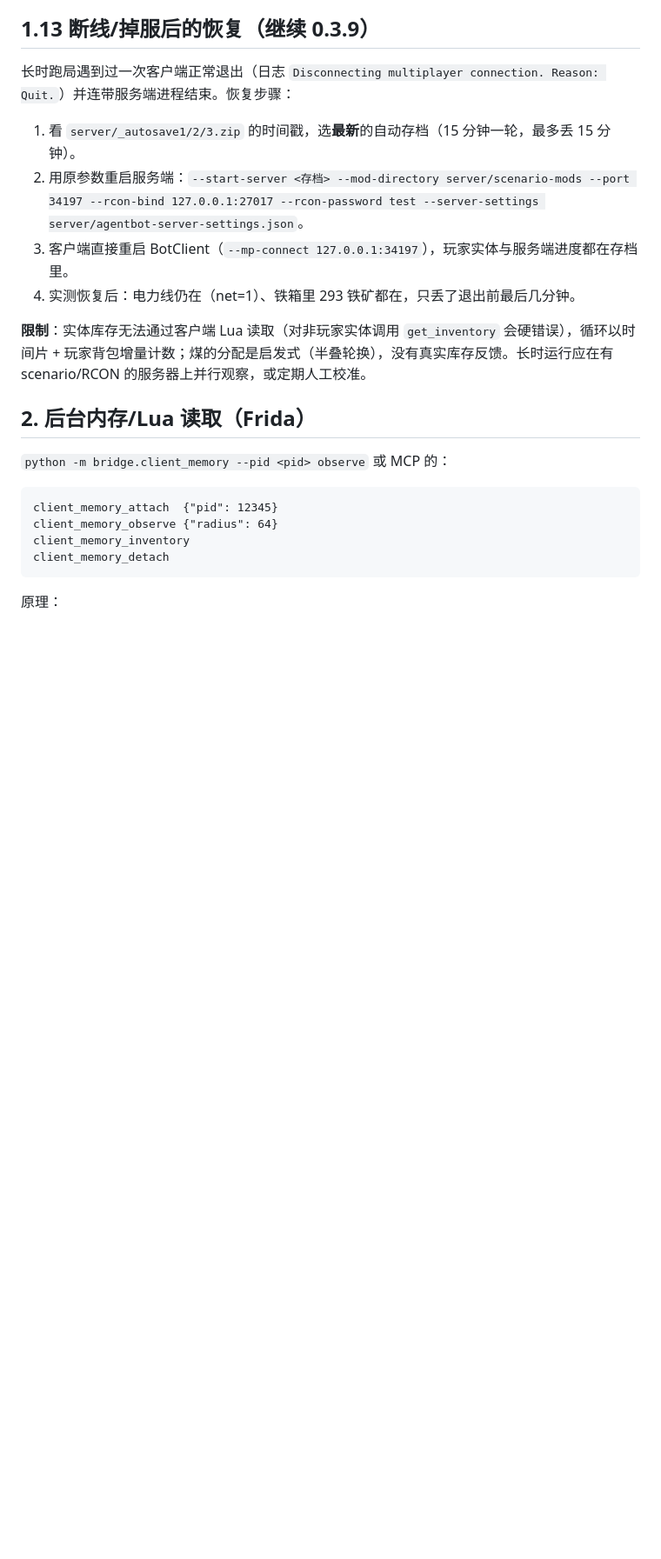
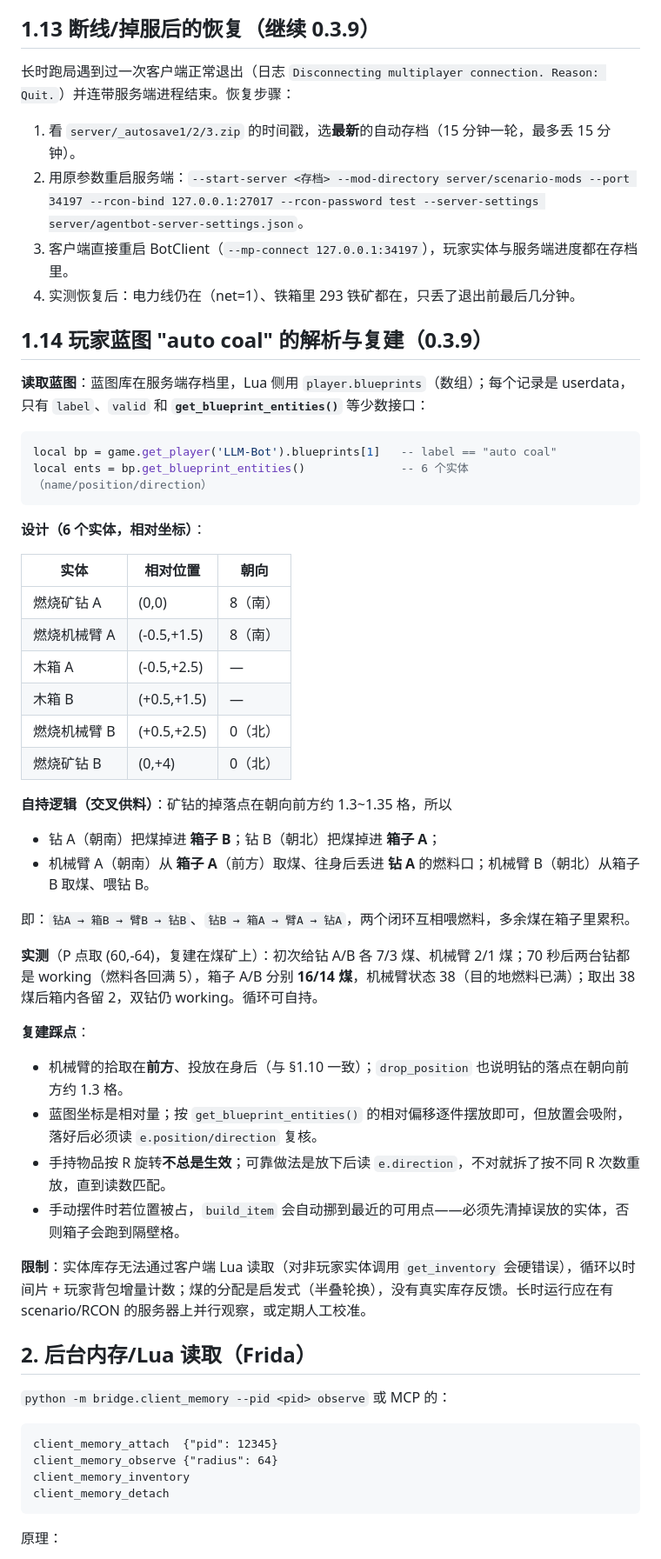
Before and after one commit to Jimesarrice/FactorioAgent, a Markdown page: docs/CLIENT-INJECTION.md, the part around the change. Shown at 87% size. Drawn GitHub-style; blank space fills up the shorter version.

Commit message:
docs: analyse and rebuild the player's auto coal blueprint (0.3.9)
- Read the blueprint library through player.blueprints[i]
  .get_blueprint_entities() (label/valid only, otherwise).
- The 6-entity design is a cross-coupled fuel loop: drill A drops into
  chest B, drill B into chest A; each burner inserter feeds its local
  drill from the chest.
- Rebuilt on the coal patch; after priming, 70 s yielded 30 surplus coal,
  both drills working; collected 38 coal with the loop still running.

````diff
--- a/docs/CLIENT-INJECTION.md
+++ b/docs/CLIENT-INJECTION.md
@@ -182,6 +182,42 @@ MCP：`client_auto_start`（参数 drill/chest/furnace/anchor/orders/interval/mi
 3. 客户端直接重启 BotClient（`--mp-connect 127.0.0.1:34197`），玩家实体与服务端进度都在存档里。
 4. 实测恢复后：电力线仍在（net=1）、铁箱里 293 铁矿都在，只丢了退出前最后几分钟。
 
+## 1.14 玩家蓝图 "auto coal" 的解析与复建（0.3.9）
+
+**读取蓝图**：蓝图库在服务端存档里，Lua 侧用 `player.blueprints`（数组）；每个记录是 userdata，只有 `label`、`valid` 和 **`get_blueprint_entities()`** 等少数接口：
+
+```lua
+local bp = game.get_player('LLM-Bot').blueprints[1]   -- label == "auto coal"
+local ents = bp.get_blueprint_entities()              -- 6 个实体（name/position/direction）
+```
+
+**设计（6 个实体，相对坐标）**：
+
+| 实体 | 相对位置 | 朝向 |
+|---|---|---|
+| 燃烧矿钻 A | (0,0) | 8（南） |
+| 燃烧机械臂 A | (-0.5,+1.5) | 8（南） |
+| 木箱 A | (-0.5,+2.5) | — |
+| 木箱 B | (+0.5,+1.5) | — |
+| 燃烧机械臂 B | (+0.5,+2.5) | 0（北） |
+| 燃烧矿钻 B | (0,+4) | 0（北） |
+
+**自持逻辑（交叉供料）**：矿钻的掉落点在朝向前方约 1.3~1.35 格，所以
+
+- 钻 A（朝南）把煤掉进 **箱子 B**；钻 B（朝北）把煤掉进 **箱子 A**；
+- 机械臂 A（朝南）从 **箱子 A**（前方）取煤、往身后丢进 **钻 A** 的燃料口；机械臂 B（朝北）从箱子 B 取煤、喂钻 B。
+
+即：`钻A → 箱B → 臂B → 钻B`、`钻B → 箱A → 臂A → 钻A`，两个闭环互相喂燃料，多余煤在箱子里累积。
+
+**实测**（P 点取 (60,-64)，复建在煤矿上）：初次给钻 A/B 各 7/3 煤、机械臂 2/1 煤；70 秒后两台钻都是 working（燃料各回满 5），箱子 A/B 分别 **16/14 煤**，机械臂状态 38（目的地燃料已满）；取出 38 煤后箱内各留 2，双钻仍 working。循环可自持。
+
+**复建踩点**：
+
+- 机械臂的拾取在**前方**、投放在身后（与 §1.10 一致）；`drop_position` 也说明钻的落点在朝向前方约 1.3 格。
+- 蓝图坐标是相对量；按 `get_blueprint_entities()` 的相对偏移逐件摆放即可，但放置会吸附，落好后必须读 `e.position/direction` 复核。
+- 手持物品按 R 旋转**不总是生效**；可靠做法是放下后读 `e.direction`，不对就拆了按不同 R 次数重放，直到读数匹配。
+- 手动摆件时若位置被占，`build_item` 会自动挪到最近的可用点——必须先清掉误放的实体，否则箱子会跑到隔壁格。
+
 **限制**：实体库存无法通过客户端 Lua 读取（对非玩家实体调用 `get_inventory` 会硬错误），循环以时间片 + 玩家背包增量计数；煤的分配是启发式（半叠轮换），没有真实库存反馈。长时运行应在有 scenario/RCON 的服务器上并行观察，或定期人工校准。
 
 ## 2. 后台内存/Lua 读取（Frida）
````
Also changed, not shown: README.md (+1 -0 lines).
